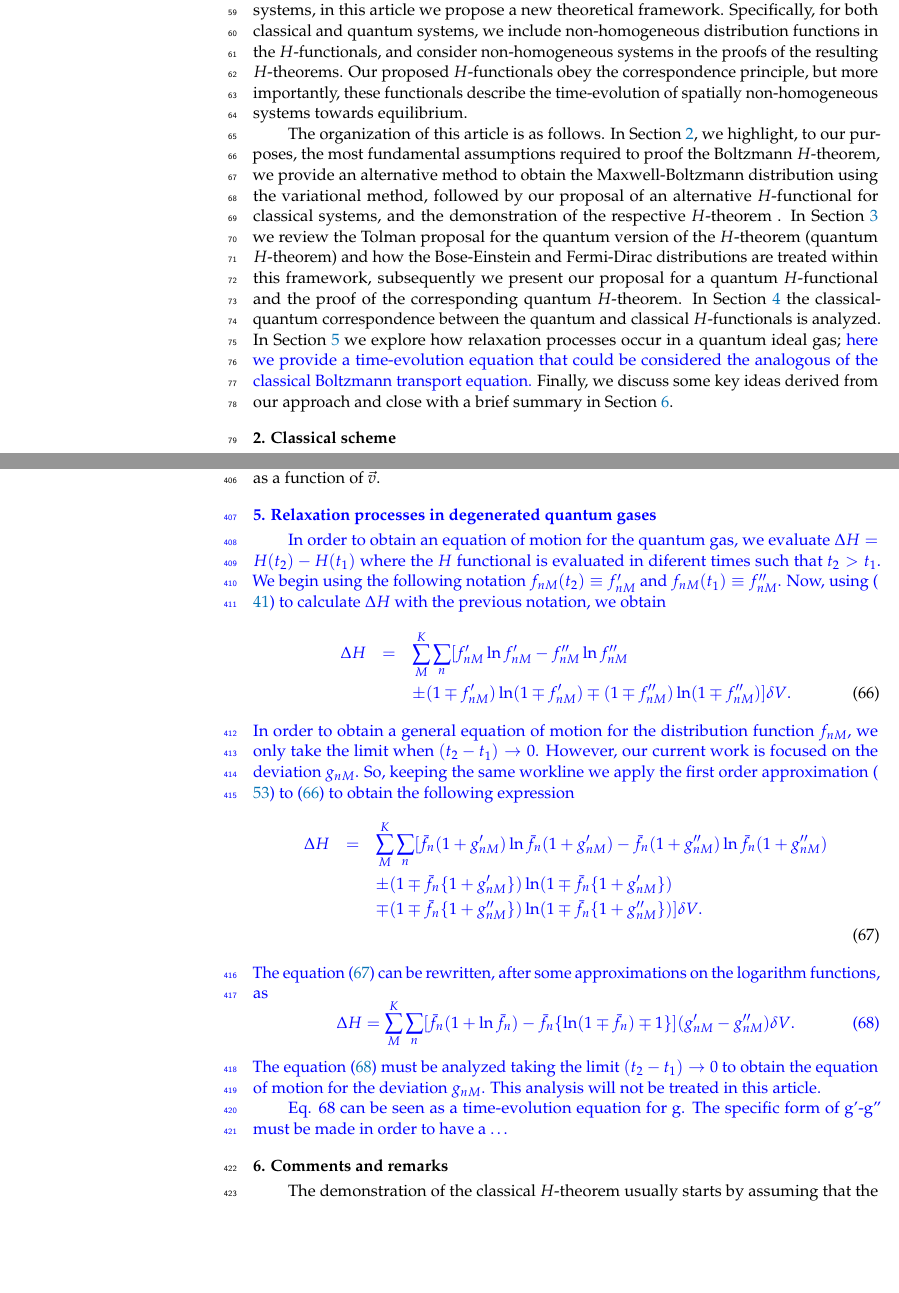
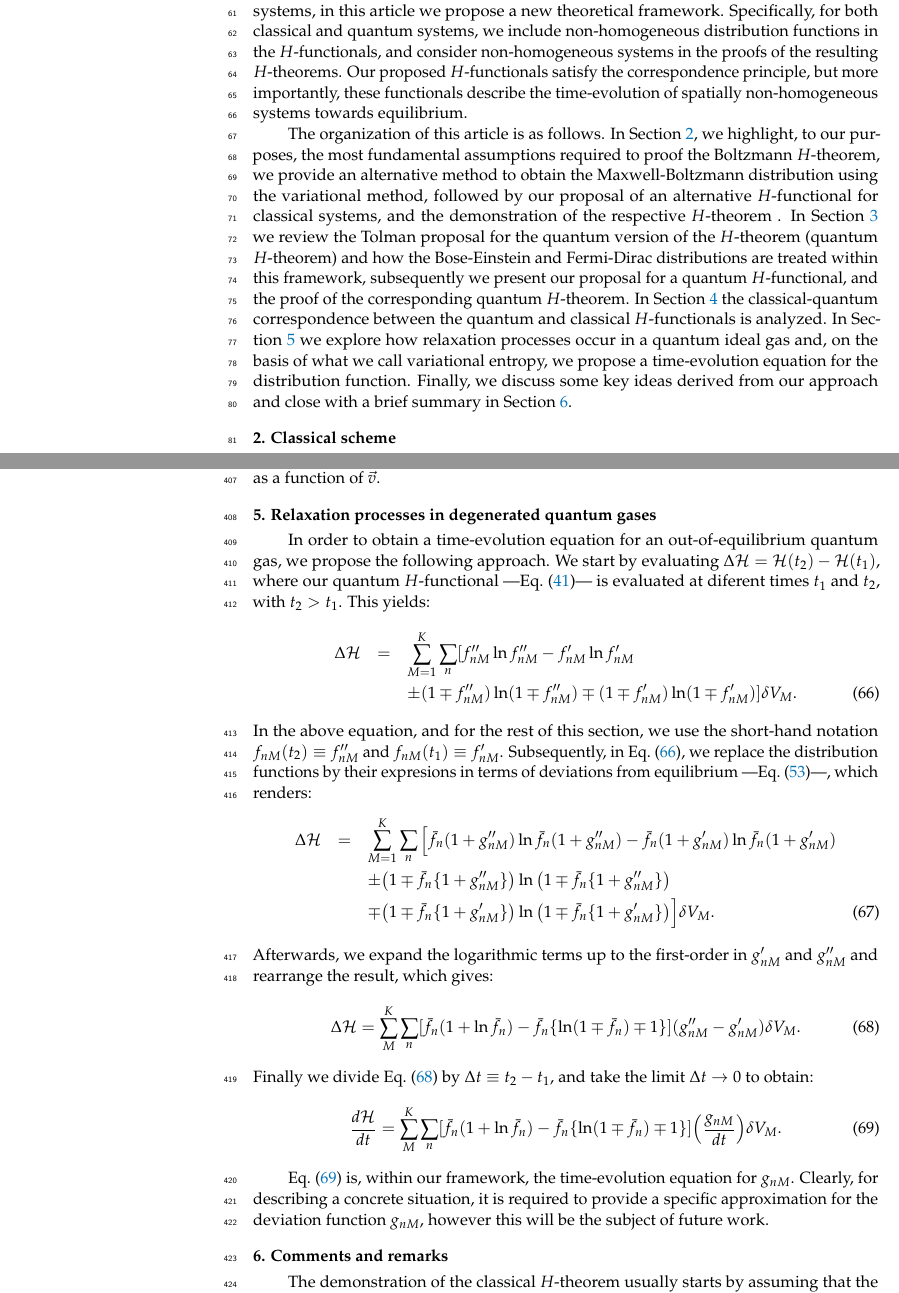
Before and after one commit to charles5555/Articulo, a LaTeX paper (tex/manuscript.tex, which reads tex/introduction.tex, tex/relaxproc.tex): two parts of pages 2 and 14 of 16, joined at a grey line, cut so that both start at the same text, the shorter picture padded with empty space. Compiled offline with pdfLaTeX.

Commit message:
Verstion submitted to Entropy on 20210126

```diff
--- a/tex/introduction.tex
+++ b/tex/introduction.tex
@@ -66,7 +66,7 @@ quantum $H$-theorem, within a formalism that describes out-of-equilibrium
 non-homogeneous systems, in this article we propose a new theoretical framework.
 Specifically, for both classical and quantum systems, we include non-homogeneous distribution functions in
 the $H$-functionals, and consider non-homogeneous systems in the proofs of the resulting
-$H$-theorems. Our proposed $H$-functionals obey
+$H$-theorems. Our proposed $H$-functionals satisfy
 the correspondence principle, but more importantly, these functionals describe
 the time-evolution of spatially non-homogeneous
 systems towards equilibrium.
@@ -81,13 +81,13 @@ the respective $H$-theorem . In Section~\ref{sec:quantum}
 we review the Tolman proposal for the quantum
 version of the $H$-theorem (quantum $H$-theorem)
 and how the Bose-Einstein and Fermi-Dirac distributions are treated within
-this framework, subsequently we present our proposal for a quantum $H$-functional
+this framework, subsequently we present our proposal for a quantum $H$-functional,
 and the proof of the corresponding quantum $H$-theorem. In
 Section~\ref{sec:qccorrespondence}
 the classical-quantum correspondence between the
 quantum and classical $H$-functionals is analyzed.
 In Section~\ref{sec:relaxproc} we explore how relaxation processes occur
-in a quantum ideal gas; \commb{here we provide a time-evolution equation that could be
-considered the analogous of the classical Boltzmann transport equation.} Finally,
+in a quantum ideal gas and, on the basis of what we call variational entropy,
+we propose a time-evolution equation for the distribution function. Finally,
 we discuss some key ideas derived from our approach and close with a brief summary
 in Section~\ref{sec:disscussion}.
--- a/tex/manuscript.tex
+++ b/tex/manuscript.tex
@@ -76,7 +76,7 @@
 
 %=================================================================
 % Full title of the paper (Capitalized)
-\Title{Clasical and Quantum H-Theorem Revisited: Variational Entropy and Relaxation Processes}
+\Title{Classical and Quantum H-Theorem Revisited: Variational Entropy and Relaxation Processes}
 
 % MDPI internal command: Title for citation in the left column
 \TitleCitation{Title}
@@ -115,7 +115,7 @@ $^{2}$ \quad Facultad de Ciencias Qu\'{\i}micas, Benem\'erita Universidad Aut\'o
 
 % Abstract (Do not insert blank lines, i.e. \\)
 \abstract{%
-A novel framework is proposed in order to describe the time-evolution of diluted classical
+A novel framework is proposed in order to describe the time-evolution of dilute classical
 and quantum gases, initially out of equilibrium and with spatial inhomogeneities, towards
 equilibrium. Briefly, we divide the system into small cells, and consider the local equilibrium
 hypothesis. We subsequently define a global functional that is the sum of cell $H$-functionals.
--- a/tex/relaxproc.tex
+++ b/tex/relaxproc.tex
@@ -1,35 +1,48 @@
 
-  \section{Relaxation processes in degenerated quantum gases}\label{sec:relaxproc}
-In order to obtain an equation of motion for the quantum gas, we evaluate
-$\Delta H=H(t_2)-H(t_1)$ where the $H$ functional is evaluated in diferent times such that $t_2 > t_1$.
-We begin using the following notation $f_{nM}(t_2)\equiv f'_{nM}$ and
-$f_{nM}(t_1) \equiv f''_{nM}$.
-Now, using (\ref{eq:qHdef}) to calculate $\Delta H$ with the previous notation, we obtain
-\begin{eqnarray} \label{eq:deltaHdef}
-	\Delta H &=& \sum_{M}^{K}\sum_n [f'_{nM} \ln f'_{nM} - f''_{nM}	\ln f''_{nM}\nonumber \\
-			&&\pm (1\mp f'_{nM}) \ln(1\mp f'_{nM}) \mp (1\mp f''_{nM}) \ln (1\mp f''_{nM})]\delta V.
+\section{Relaxation processes in degenerated quantum gases}\label{sec:relaxproc}
+
+In order to obtain a time-evolution equation for an out-of-equilibrium quantum gas,
+we propose the following approach. We start by evaluating $\Delta\mathcal{H}=
+\mathcal{H}(t_2)-\mathcal{H}(t_1)$,
+where our quantum $H$-functional ---Eq.~(\ref{eq:qHdef})--- is evaluated at diferent times $t_1$ and $t_2$, with
+$t_2 > t_1$. This yields:
+%
+\begin{eqnarray}\label{eq:deltaHdef}
+	\Delta\mathcal H &=& \sum_{M=1}^{K}\sum_n [f''_{nM} \ln f''_{nM} - f'_{nM}	\ln f'_{nM}\nonumber \\
+			&&\pm (1\mp f''_{nM}) \ln(1\mp f''_{nM}) \mp (1\mp f'_{nM}) \ln (1\mp f'_{nM})]\delta V_M.
 \end{eqnarray}
-In order to obtain a general equation of motion for the distribution function
-$f_{nM}$, we only take the limit when $(t_2-t_1) \rightarrow 0 $.
-However, our current work is focused on the deviation $g_{nM}$. So, keeping the same workline
-we apply the first order approximation (\ref{eq:qFirstOrd}) to (\ref{eq:deltaHdef}) to obtain the following expression
+%
+In the above equation, and for the rest of this section, we use the short-hand notation
+$f_{nM}(t_2)\equiv f''_{nM}$ and
+$f_{nM}(t_1) \equiv f'_{nM}$.
+Subsequently, in Eq.~(\ref{eq:deltaHdef}), we replace the distribution functions by their expresions in terms
+of deviations from equilibrium ---Eq.~(\ref{eq:qFirstOrd})---, which renders:
 \begin{eqnarray}\label{eq:deltaH1}
-	\Delta H &=& \sum_{M}^{K} \sum_n [\bar{f}_n(1+g'_{nM}) \ln \bar{f}_{n}(1+g'_{nM})  -
-			\bar{f}_n(1+g''_{nM}) \ln \bar{f}_n(1+g''_{nM}) \nonumber \\
-		    &&  \pm (1 \mp \bar{f}_n \{1+g'_{nM}\}) \ln (1\mp \bar{f}_n\{1+g'_{nM} \})\nonumber \\
-		    &&  \mp (1\mp \bar{f}_n \{ 1+g''_{nM} \}) \ln (1\mp \bar{f}_n \{1+g''_{nM} \})]\delta V.\nonumber \\
+	\Delta\mathcal H &=& \sum_{M=1}^{K} \sum_n\Big[\bar{f}_n(1+g''_{nM}) \ln \bar{f}_{n}(1+g''_{nM})  -
+			\bar{f}_n(1+g'_{nM}) \ln \bar{f}_n(1+g'_{nM})\Big. \nonumber \\
+		    &&  \pm \big(1 \mp \bar{f}_n \{1+g''_{nM}\}\big) \ln \big(1\mp \bar{f}_n\{1+g''_{nM} \}\big)\nonumber \\
+		    &&  \mp \big(1\mp \bar{f}_n \{ 1+g'_{nM} \}\big) \ln\big(1\mp \bar{f}_n \{1+g'_{nM} \}\big)\Big.\Big]
+		    \delta V_M.
 \end{eqnarray}
-The equation (\ref{eq:deltaH1}) can be rewritten, after some approximations on the logarithm functions, as
+Afterwards, we expand the logarithmic terms up to the first-order in $g'_{nM}$ and $g''_{nM}$
+and rearrange the result, which gives:
+%
 \begin{equation}\label{eq:deltaH2}
-\Delta H = \sum_{M}^{K}\sum_n [\bar{f}_n(1+\ln \bar{f}_n)-\bar{f}_n \{\ln(1\mp \bar{f}_n)\mp 1 \}](g'_{nM}-g''_{nM})\delta V.
+\Delta\mathcal H = \sum_{M}^{K}\sum_n [\bar{f}_n(1
+	+\ln \bar{f}_n)-\bar{f}_n \{\ln(1\mp \bar{f}_n)\mp 1 \}](g''_{nM}-g'_{nM})\delta V_M.
 \end{equation}
-The equation (\ref{eq:deltaH2}) must be analyzed taking the limit $(t_2-t_1) \rightarrow 0$
-to obtain the equation of motion for the deviation $g_{nM}$.
-This analysis will not be treated in this article.
+%
+Finally we divide Eq.~(\ref{eq:deltaH2}) by $\Delta t\equiv t_2-t_1$, and take the limit
+$\Delta t\to0$ to obtain:
+%
+\begin{equation}\label{eq:deltaH3}
+\frac{d\mathcal H}{dt} = \sum_{M}^{K}\sum_n [\bar{f}_n(1
+	+\ln \bar{f}_n)-\bar{f}_n \{\ln(1\mp \bar{f}_n)\mp 1 \}]\left(\frac{g_{nM}}{dt}\right)\delta V_M.
+\end{equation}
+%
 
-Eq. 68 can be seen as a time-evolution equation for  g. The specific form of g'-g''
-must be made in order to have a \dots
-
+Eq.~(\ref{eq:deltaH3}) is, within our framework, the time-evolution equation for $g_{nM}$.
+Clearly, for describing a concrete situation, it is required to provide a specific approximation for the deviation function $g_{nM}$, however this will be the subject of future work.
 
 
   %----------------------------------------
```
Also changed, not shown: tex/classical.tex (+11 -11 lines), tex/disscussion.tex (+5 -5 lines), tex/qccorrespondence.tex (+1 -1 lines), tex/quantum.tex (+10 -12 lines), tex/introduction.tex (32 more changed lines), tex/manuscript.tex (9 more changed lines).
